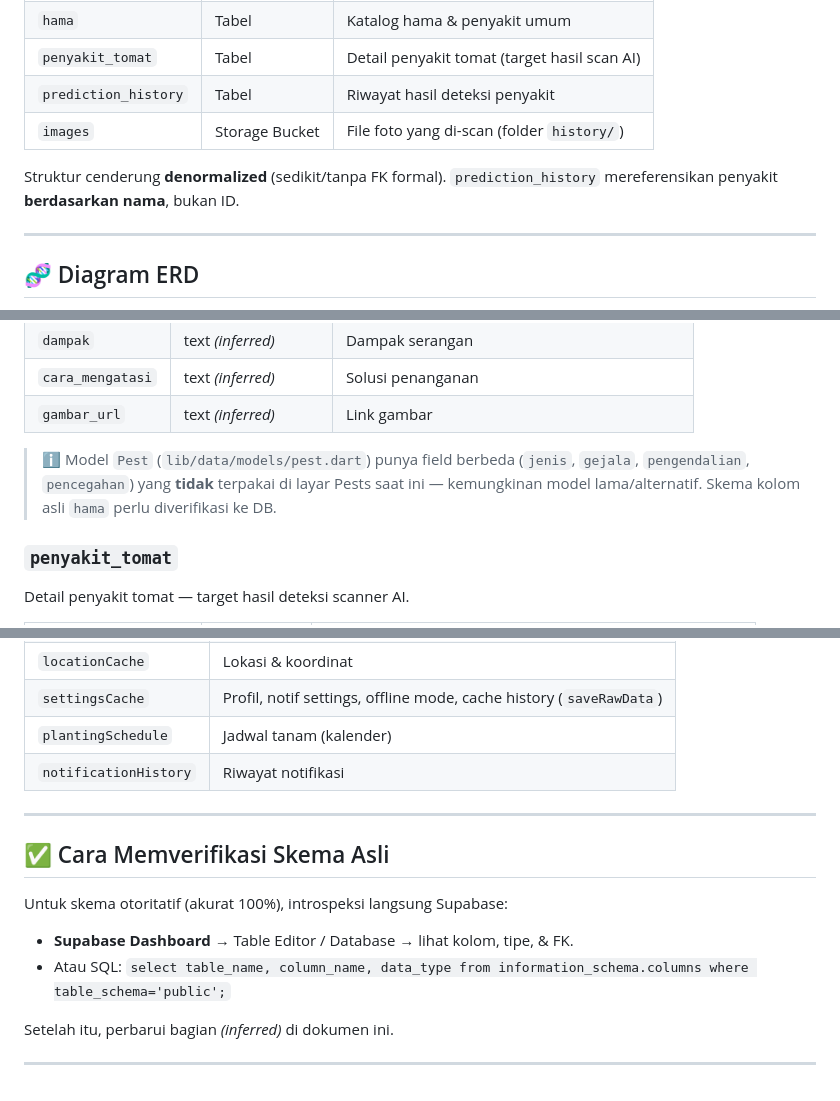
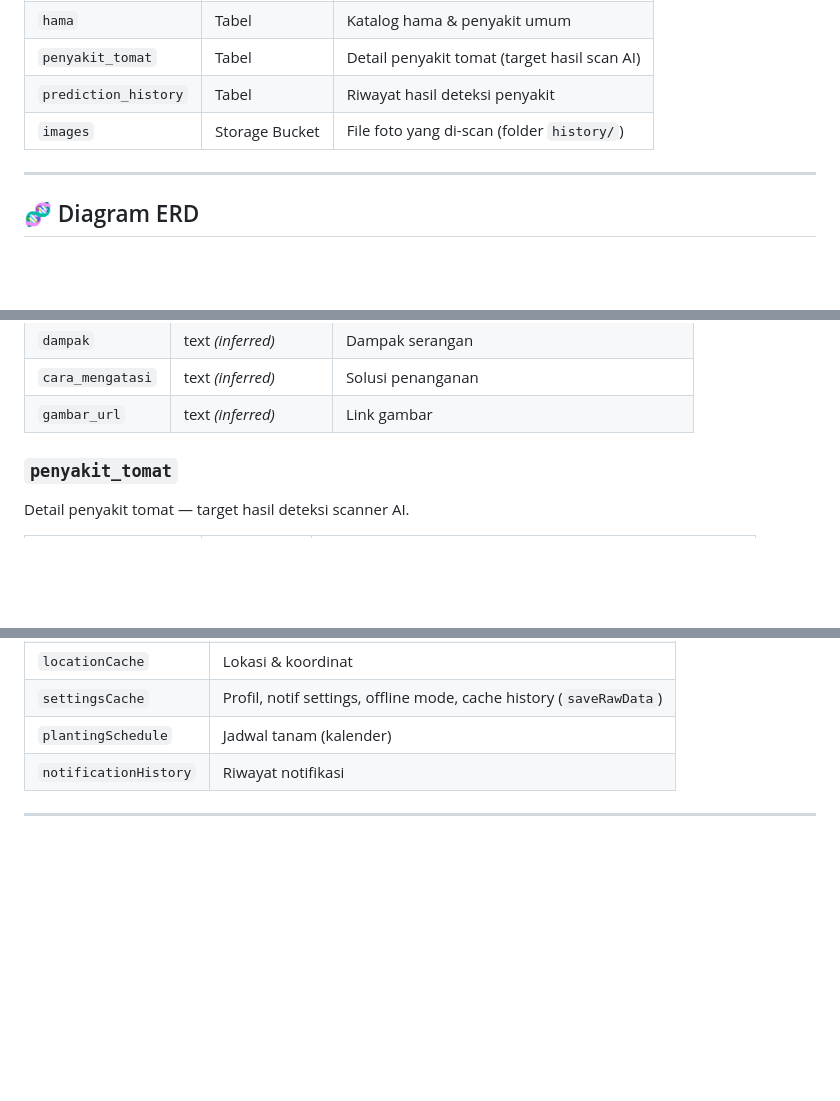
Before and after one commit to AffanShz/Petani-Maju-V.2, a Markdown page: docs/ERD.md, 3 parts joined by grey strips. Rendered like a GitHub page; blank space fills up the shorter version.

Commit message:
fix: adjustment doc

```diff
--- a/docs/ERD.md
+++ b/docs/ERD.md
@@ -26,7 +26,6 @@ Backend utama menggunakan **Supabase (PostgreSQL)**. Aplikasi memakai 4 tabel +
 | `prediction_history` | Tabel | Riwayat hasil deteksi penyakit |
 | `images` | Storage Bucket | File foto yang di-scan (folder `history/`) |
 
-Struktur cenderung **denormalized** (sedikit/tanpa FK formal). `prediction_history` mereferensikan penyakit **berdasarkan nama**, bukan ID.
 
 ---
 
@@ -120,7 +119,6 @@ Katalog hama & penyakit umum (fitur Pests). Kolom diturunkan dari pemakaian di U
 | `cara_mengatasi` | text _(inferred)_ | Solusi penanganan |
 | `gambar_url` | text _(inferred)_ | Link gambar |
 
-> ℹ️ Model `Pest` (`lib/data/models/pest.dart`) punya field berbeda (`jenis`, `gejala`, `pengendalian`, `pencegahan`) yang **tidak** terpakai di layar Pests saat ini — kemungkinan model lama/alternatif. Skema kolom asli `hama` perlu diverifikasi ke DB.
 
 ### `penyakit_tomat`
 Detail penyakit tomat — target hasil deteksi scanner AI.
@@ -183,14 +181,5 @@ Cache lokal AES-256 (lihat `CacheService`). Bukan bagian ERD relasional:
 | `plantingSchedule` | Jadwal tanam (kalender) |
 | `notificationHistory` | Riwayat notifikasi |
 
----
-
-## ✅ Cara Memverifikasi Skema Asli
-
-Untuk skema otoritatif (akurat 100%), introspeksi langsung Supabase:
-- **Supabase Dashboard** → Table Editor / Database → lihat kolom, tipe, & FK.
-- Atau SQL: `select table_name, column_name, data_type from information_schema.columns where table_schema='public';`
-
-Setelah itu, perbarui bagian _(inferred)_ di dokumen ini.
 
 ---
```
